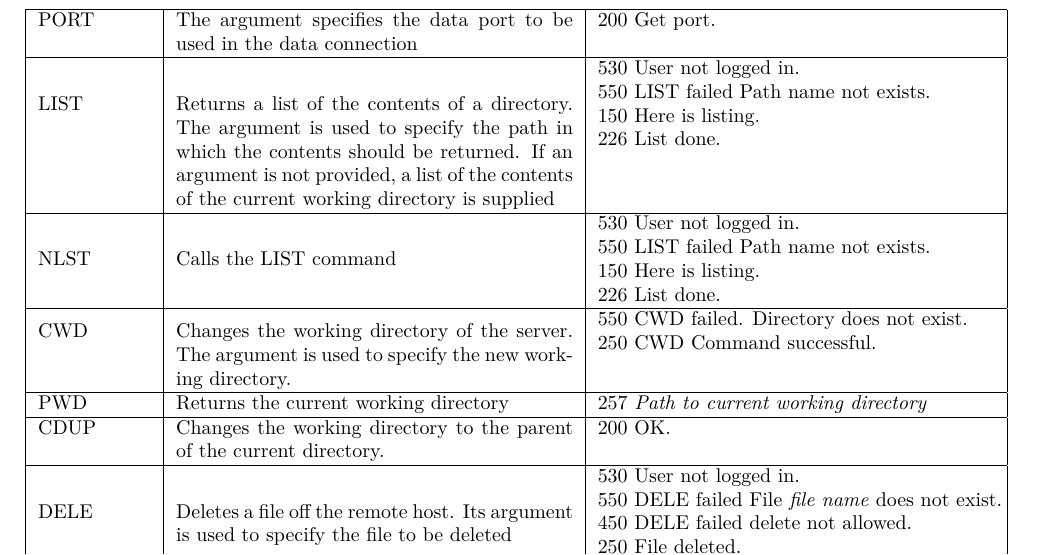
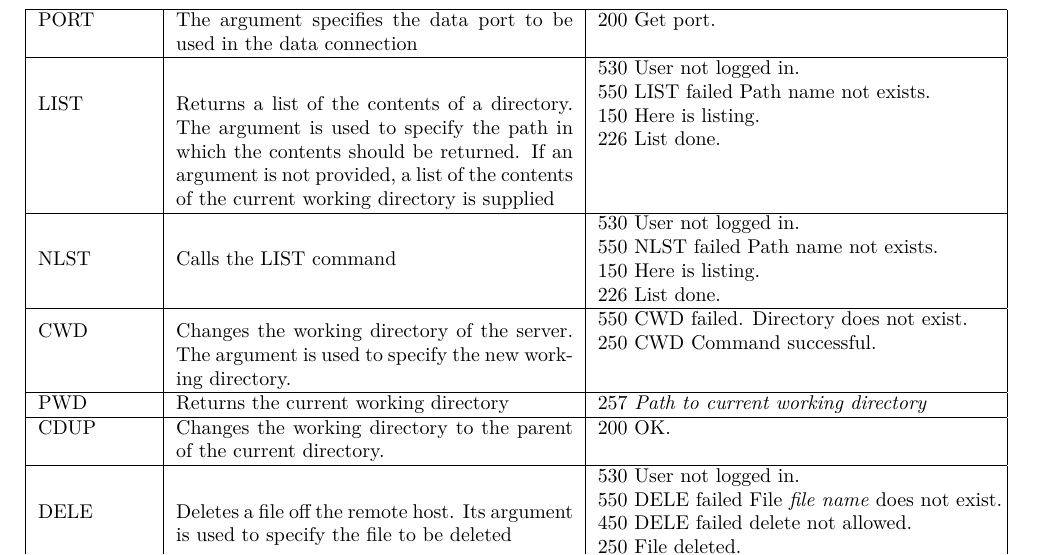
Before and after one commit to JaredP94/FTP-Python, a LaTeX document (Report/Networks Report.tex): part of page 8 of 11, cut so that both start at the same text. Compiled offline with pdfLaTeX.

Commit message:
Update NLST responses

```diff
--- a/Report/Networks Report.tex
+++ b/Report/Networks Report.tex
@@ -309,7 +309,7 @@ PORT	& The argument specifies the data port to be used in the data connection &
 	\hline
 LIST & Returns a list of the contents of a directory. The argument is used to specify the path in which the contents should be returned. If an argument is not provided, a list of the contents of the current working directory is supplied &\makecell[l]{530 User not logged in. \\550 LIST failed Path name not exists. \\150 Here is listing. \\226 List done.}\\
 	\hline
-NLST & Calls the LIST command & \makecell[l]{530 User not logged in. \\550 LIST failed Path name not exists. \\150 Here is listing. \\226 List done.} \\
+NLST & Calls the LIST command & \makecell[l]{530 User not logged in. \\550 NLST failed Path name not exists. \\150 Here is listing. \\226 List done.} \\
 	\hline
 CWD	& Changes the working directory of the server. The argument is used to specify the new working directory.  & \makecell[l]{550 CWD failed. Directory does not exist. \\250 CWD Command successful.} \\
 	\hline
```
Also changed, not shown: Report/Networks Report.pdf.
